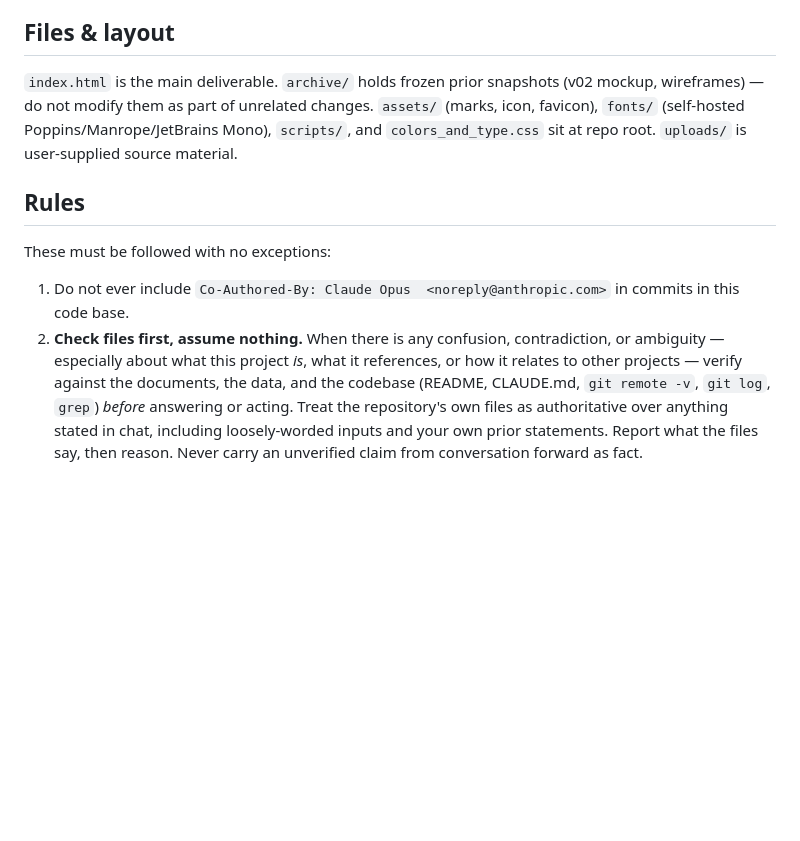
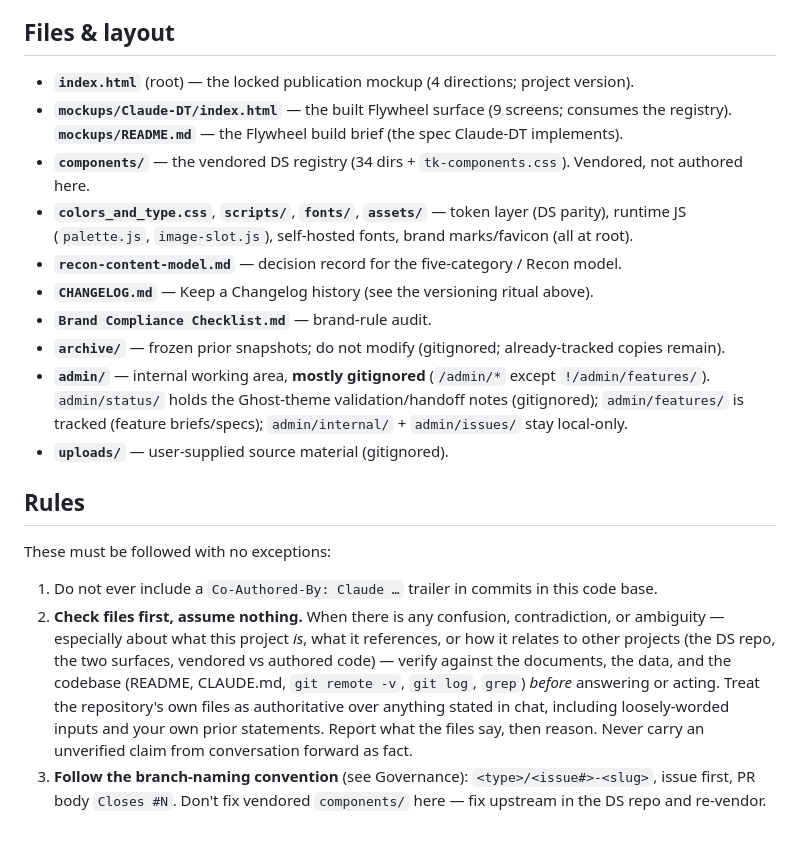
Before and after one commit to tekrogen/Tekrogen-Ghost-Theme-Mockup, a Markdown page: CLAUDE.md, the part around one of its changes. Drawn GitHub-style; blank space fills up the shorter version.

```diff
--- a/CLAUDE.md
+++ b/CLAUDE.md
@@ -95,14 +156,25 @@ tokens rather than ad-hoc values; and "one cyan per surface."
 
 ## Files & layout
 
-`index.html` is the main deliverable. `archive/` holds frozen prior snapshots (v02 mockup,
-wireframes) — do not modify them as part of unrelated changes. `assets/` (marks, icon,
-favicon), `fonts/` (self-hosted Poppins/Manrope/JetBrains Mono), `scripts/`, and
-`colors_and_type.css` sit at repo root. `uploads/` is user-supplied source material.
+- **`index.html`** (root) — the locked publication mockup (4 directions; project version).
+- **`mockups/Claude-DT/index.html`** — the built Flywheel surface (9 screens; consumes the registry).
+  **`mockups/README.md`** — the Flywheel build brief (the spec Claude-DT implements).
+- **`components/`** — the vendored DS registry (34 dirs + `tk-components.css`). Vendored, not authored here.
+- **`colors_and_type.css`**, **`scripts/`**, **`fonts/`**, **`assets/`** — token layer (DS parity),
+  runtime JS (`palette.js`, `image-slot.js`), self-hosted fonts, brand marks/favicon (all at root).
+- **`recon-content-model.md`** — decision record for the five-category / Recon model.
+- **`CHANGELOG.md`** — Keep a Changelog history (see the versioning ritual above).
+- **`Brand Compliance Checklist.md`** — brand-rule audit.
+- **`archive/`** — frozen prior snapshots; do not modify (gitignored; already-tracked copies remain).
+- **`admin/`** — internal working area, **mostly gitignored** (`/admin/*` except `!/admin/features/`).
+  `admin/status/` holds the Ghost-theme validation/handoff notes (gitignored); `admin/features/`
+  is tracked (feature briefs/specs); `admin/internal/` + `admin/issues/` stay local-only.
+- **`uploads/`** — user-supplied source material (gitignored).
 
 ## Rules
 
 These must be followed with no exceptions:
 
-1. Do not ever include `Co-Authored-By: Claude Opus  <noreply@anthropic.com>` in commits in this code base.
-2. **Check files first, assume nothing.** When there is any confusion, contradiction, or ambiguity — especially about what this project *is*, what it references, or how it relates to other projects — verify against the documents, the data, and the codebase (README, CLAUDE.md, `git remote -v`, `git log`, `grep`) *before* answering or acting. Treat the repository's own files as authoritative over anything stated in chat, including loosely-worded inputs and your own prior statements. Report what the files say, then reason. Never carry an unverified claim from conversation forward as fact.
+1. Do not ever include a `Co-Authored-By: Claude …` trailer in commits in this code base.
+2. **Check files first, assume nothing.** When there is any confusion, contradiction, or ambiguity — especially about what this project *is*, what it references, or how it relates to other projects (the DS repo, the two surfaces, vendored vs authored code) — verify against the documents, the data, and the codebase (README, CLAUDE.md, `git remote -v`, `git log`, `grep`) *before* answering or acting. Treat the repository's own files as authoritative over anything stated in chat, including loosely-worded inputs and your own prior statements. Report what the files say, then reason. Never carry an unverified claim from conversation forward as fact.
+3. **Follow the branch-naming convention** (see Governance): `<type>/<issue#>-<slug>`, issue first, PR body `Closes #N`. Don't fix vendored `components/` here — fix upstream in the DS repo and re-vendor.
```
Also changed, not shown: other parts of CLAUDE.md (+125 -64 lines).
